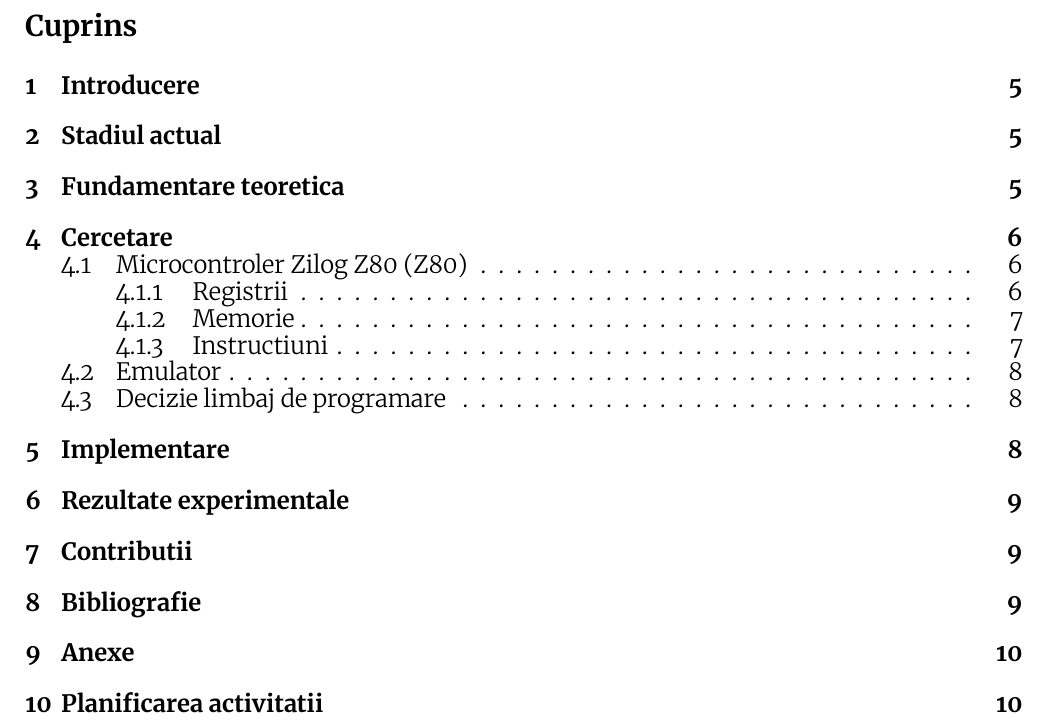
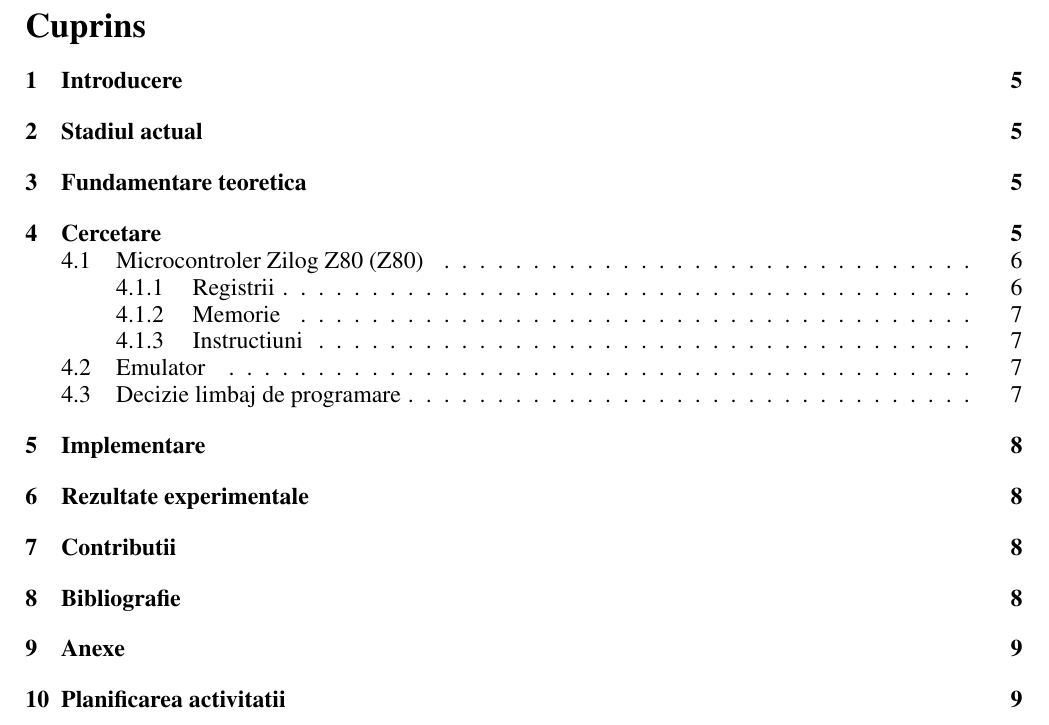
Before and after one commit to mirage2032/emu_lib_web_ssr, a LaTeX document (doc/doc.tex): part of page 2 of 11 before the commit and part of page 2 of 10 after it, cut so that both start at the same text. Compiled offline with XeLaTeX.

Commit message:
doc update

```diff
--- a/doc/doc.tex
+++ b/doc/doc.tex
@@ -1,8 +1,9 @@
-\documentclass[titlepage]{article}
+\documentclass[titlepage,12pt]{article}
 \usepackage[romanian]{babel}
 \usepackage[T1]{fontenc}
 \usepackage[backend=biber]{biblatex}
-\usepackage[light]{merriweather} %% Option 'black' gives heavier bold face
+%\usepackage[light]{merriweather} %% Option 'black' gives heavier bold face
+\usepackage{times}
 \usepackage{inconsolata}
 \usepackage{listings}
 \usepackage{xcolor}
```
